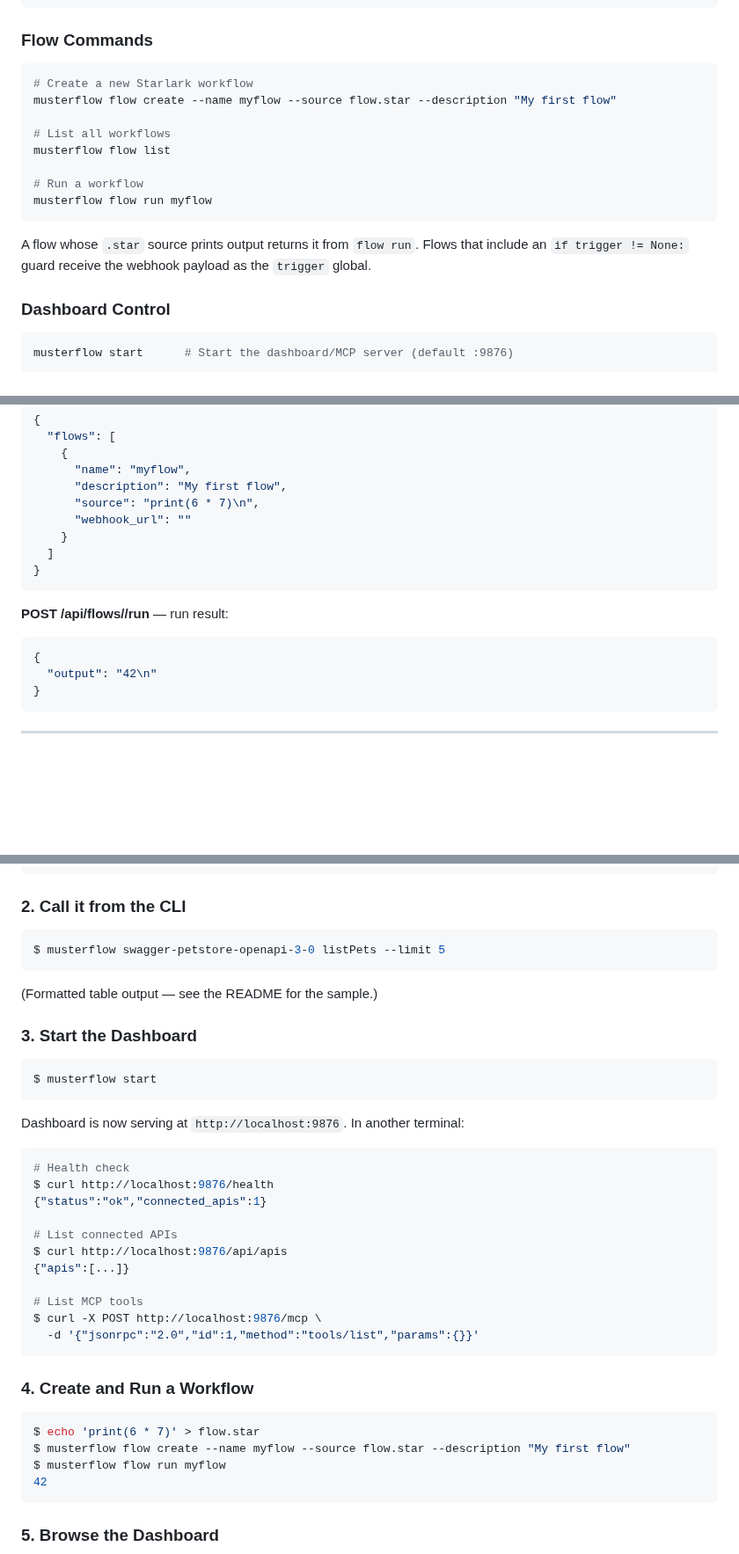
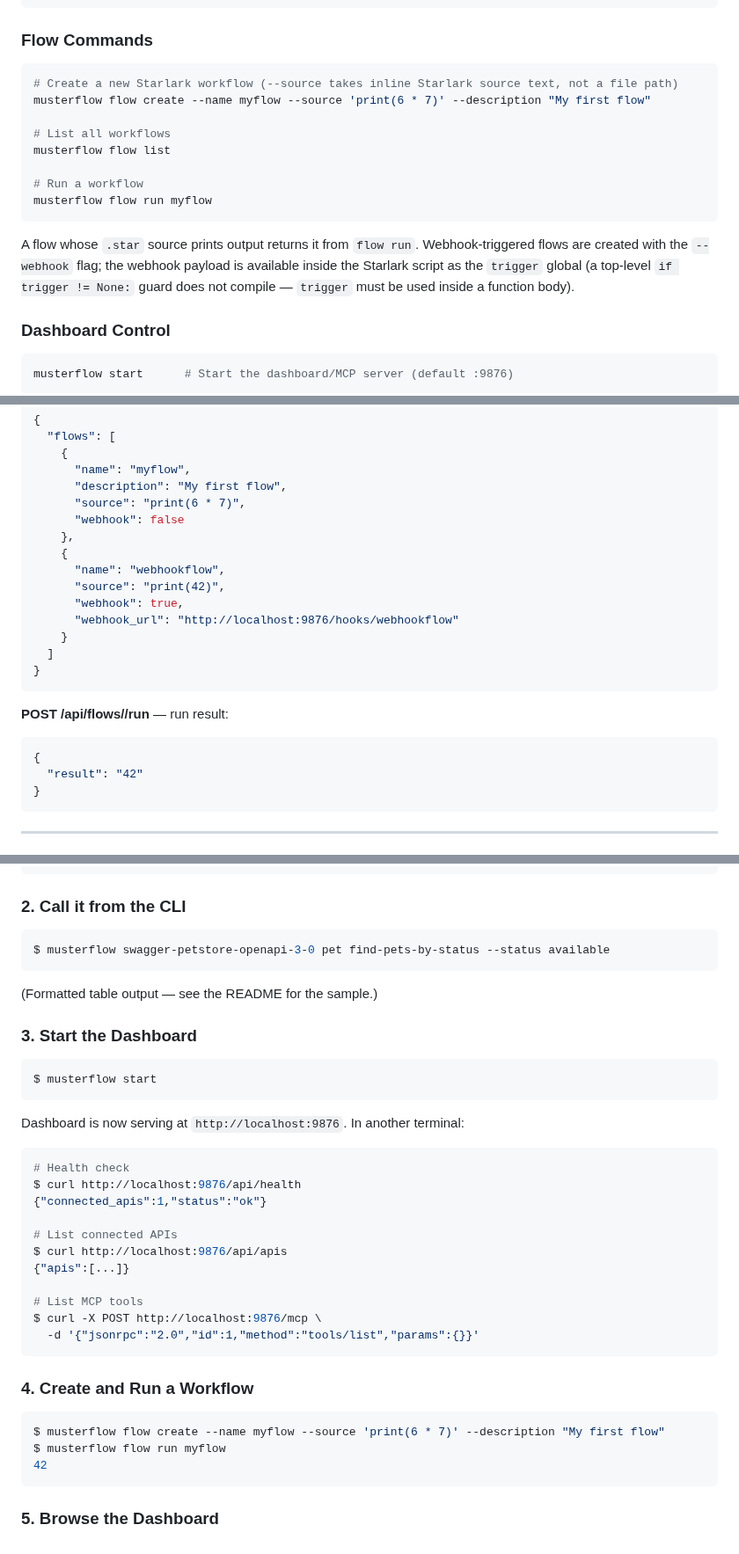
Before and after one commit to totalwindupflightsystems/musterflow, a Markdown page: docs/integration-guide.md, 3 parts joined by grey strips. Shown at 88% size. Rendered like a GitHub page; blank space fills up the shorter version.

````diff
--- a/docs/integration-guide.md
+++ b/docs/integration-guide.md
@@ -59,8 +59,8 @@ musterflow list
 ### Flow Commands
 
 ```bash
-# Create a new Starlark workflow
-musterflow flow create --name myflow --source flow.star --description "My first flow"
+# Create a new Starlark workflow (--source takes inline Starlark source text, not a file path)
+musterflow flow create --name myflow --source 'print(6 * 7)' --description "My first flow"
 
 # List all workflows
 musterflow flow list
@@ -69,7 +69,7 @@ musterflow flow list
 musterflow flow run myflow
 ```
 
-A flow whose `.star` source prints output returns it from `flow run`. Flows that include an `if trigger != None:` guard receive the webhook payload as the `trigger` global.
+A flow whose `.star` source prints output returns it from `flow run`. Webhook-triggered flows are created with the `--webhook` flag; the webhook payload is available inside the Starlark script as the `trigger` global (a top-level `if trigger != None:` guard does not compile — `trigger` must be used inside a function body).
 
 ### Dashboard Control
 
@@ -170,8 +170,14 @@ Response (201):
     {
       "name": "myflow",
       "description": "My first flow",
-      "source": "print(6 * 7)\n",
-      "webhook_url": ""
+      "source": "print(6 * 7)",
+      "webhook": false
+    },
+    {
+      "name": "webhookflow",
+      "source": "print(42)",
+      "webhook": true,
+      "webhook_url": "http://localhost:9876/hooks/webhookflow"
     }
   ]
 }
@@ -181,7 +187,7 @@ Response (201):
 
 ```json
 {
-  "output": "42\n"
+  "result": "42"
 }
 ```
 
@@ -313,7 +319,7 @@ Connected: Swagger Petstore (19 endpoints)
 ### 2. Call it from the CLI
 
 ```bash
-$ musterflow swagger-petstore-openapi-3-0 listPets --limit 5
+$ musterflow swagger-petstore-openapi-3-0 pet find-pets-by-status --status available
 ```
 
 (Formatted table output — see the README for the sample.)
@@ -328,8 +334,8 @@ Dashboard is now serving at `http://localhost:9876`. In another terminal:
 
 ```bash
 # Health check
-$ curl http://localhost:9876/health
-{"status":"ok","connected_apis":1}
+$ curl http://localhost:9876/api/health
+{"connected_apis":1,"status":"ok"}
 
 # List connected APIs
 $ curl http://localhost:9876/api/apis
@@ -343,8 +349,7 @@ $ curl -X POST http://localhost:9876/mcp \
 ### 4. Create and Run a Workflow
 
 ```bash
-$ echo 'print(6 * 7)' > flow.star
-$ musterflow flow create --name myflow --source flow.star --description "My first flow"
+$ musterflow flow create --name myflow --source 'print(6 * 7)' --description "My first flow"
 $ musterflow flow run myflow
 42
 ```
````
Also changed, not shown: other parts of docs/integration-guide.md (+19 -19 lines).
